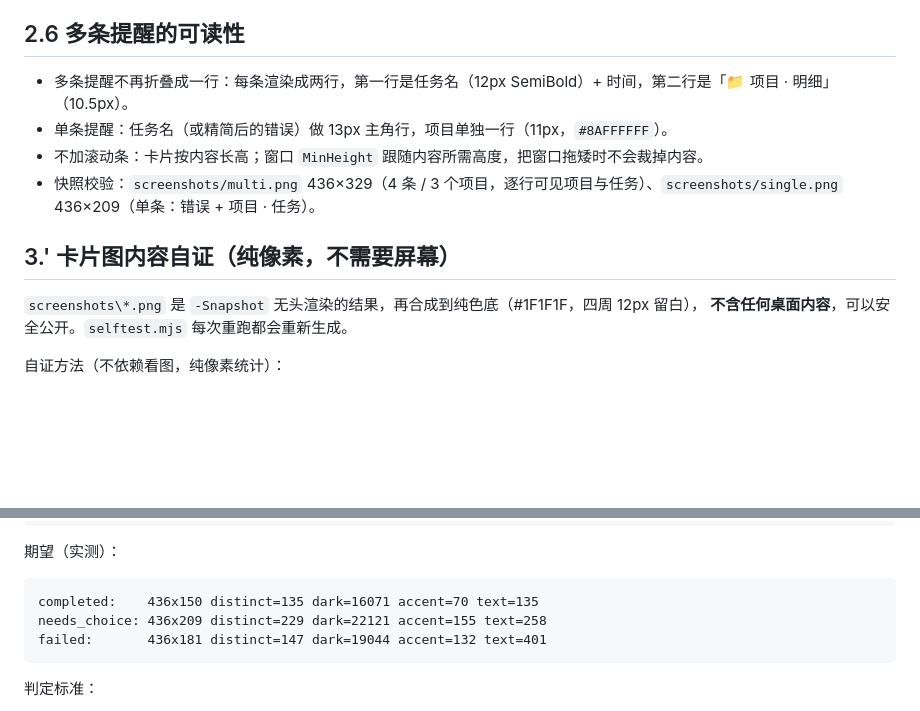
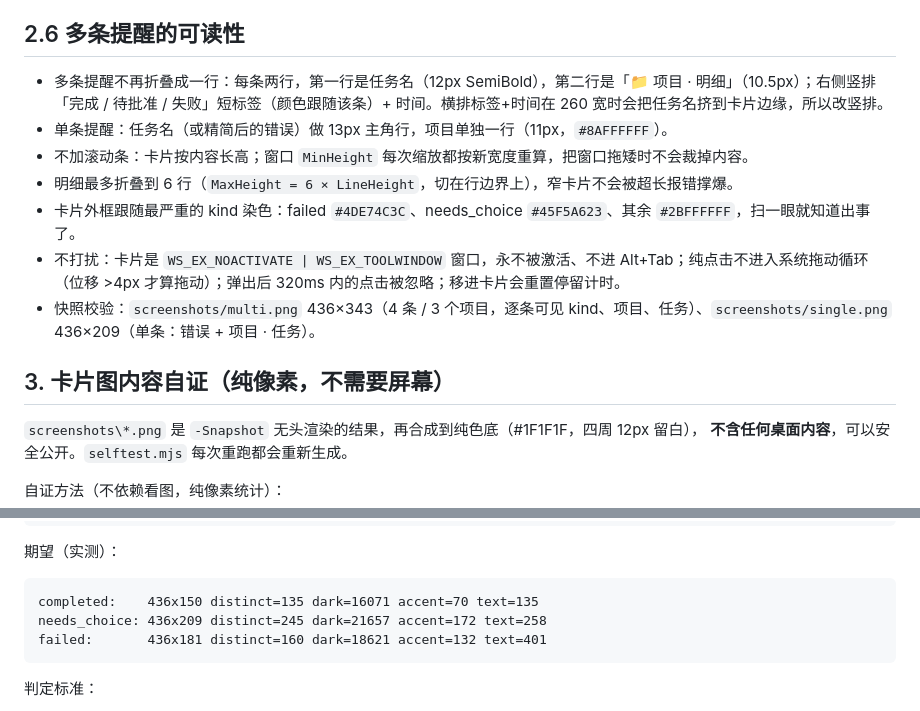
Before and after one commit to HalfDone03/dsh-nudge, a Markdown page: VERIFY.md, 2 parts joined by grey strips. GitHub-like rendering; blank space fills up the shorter version.

````diff
--- a/VERIFY.md
+++ b/VERIFY.md
@@ -52,12 +52,15 @@ ALL PASS (23 checks)
 
 ## 2.6 多条提醒的可读性
 
-- 多条提醒不再折叠成一行：每条渲染成两行，第一行是任务名（12px SemiBold）+ 时间，第二行是「📁 项目 · 明细」（10.5px）。
+- 多条提醒不再折叠成一行：每条两行，第一行是任务名（12px SemiBold），第二行是「📁 项目 · 明细」（10.5px）；右侧竖排「完成 / 待批准 / 失败」短标签（颜色跟随该条）+ 时间。横排标签+时间在 260 宽时会把任务名挤到卡片边缘，所以改竖排。
 - 单条提醒：任务名（或精简后的错误）做 13px 主角行，项目单独一行（11px，`#8AFFFFFF`）。
-- 不加滚动条：卡片按内容长高；窗口 `MinHeight` 跟随内容所需高度，把窗口拖矮时不会裁掉内容。
-- 快照校验：`screenshots/multi.png` 436×329（4 条 / 3 个项目，逐行可见项目与任务）、`screenshots/single.png` 436×209（单条：错误 + 项目 · 任务）。
+- 不加滚动条：卡片按内容长高；窗口 `MinHeight` 每次缩放都按新宽度重算，把窗口拖矮时不会裁掉内容。
+- 明细最多折叠到 6 行（`MaxHeight = 6 × LineHeight`，切在行边界上），窄卡片不会被超长报错撑爆。
+- 卡片外框跟随最严重的 kind 染色：failed `#4DE74C3C`、needs_choice `#45F5A623`、其余 `#2BFFFFFF`，扫一眼就知道出事了。
+- 不打扰：卡片是 `WS_EX_NOACTIVATE | WS_EX_TOOLWINDOW` 窗口，永不被激活、不进 Alt+Tab；纯点击不进入系统拖动循环（位移 >4px 才算拖动）；弹出后 320ms 内的点击被忽略；移进卡片会重置停留计时。
+- 快照校验：`screenshots/multi.png` 436×343（4 条 / 3 个项目，逐条可见 kind、项目、任务）、`screenshots/single.png` 436×209（单条：错误 + 项目 · 任务）。
 
-## 3.' 卡片图内容自证（纯像素，不需要屏幕）
+## 3. 卡片图内容自证（纯像素，不需要屏幕）
 
 `screenshots\*.png` 是 `-Snapshot` 无头渲染的结果，再合成到纯色底（#1F1F1F，四周 12px 留白），
 **不含任何桌面内容**，可以安全公开。`selftest.mjs` 每次重跑都会重新生成。
@@ -84,8 +87,8 @@ foreach ($f in 'completed','needs_choice','failed') {
 
 ```
 completed:    436x150 distinct=135 dark=16071 accent=70 text=135
-needs_choice: 436x209 distinct=229 dark=22121 accent=155 text=258
-failed:       436x181 distinct=147 dark=19044 accent=132 text=401
+needs_choice: 436x209 distinct=245 dark=21657 accent=172 text=258
+failed:       436x181 distinct=160 dark=18621 accent=132 text=401
 ```
 
 判定标准：
````
Also changed, not shown: README.md (+2 -2 lines), screenshots/failed.png, screenshots/multi.png, screenshots/needs_choice.png, screenshots/width-300.png, screenshots/width-520.png, 3 other files.
